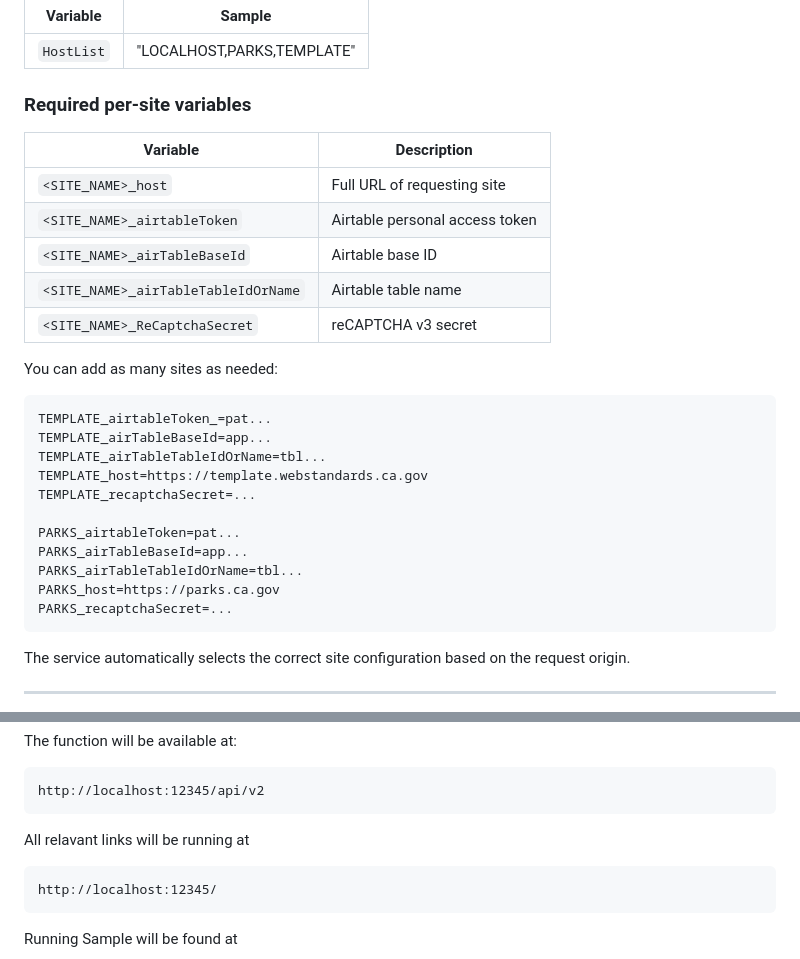
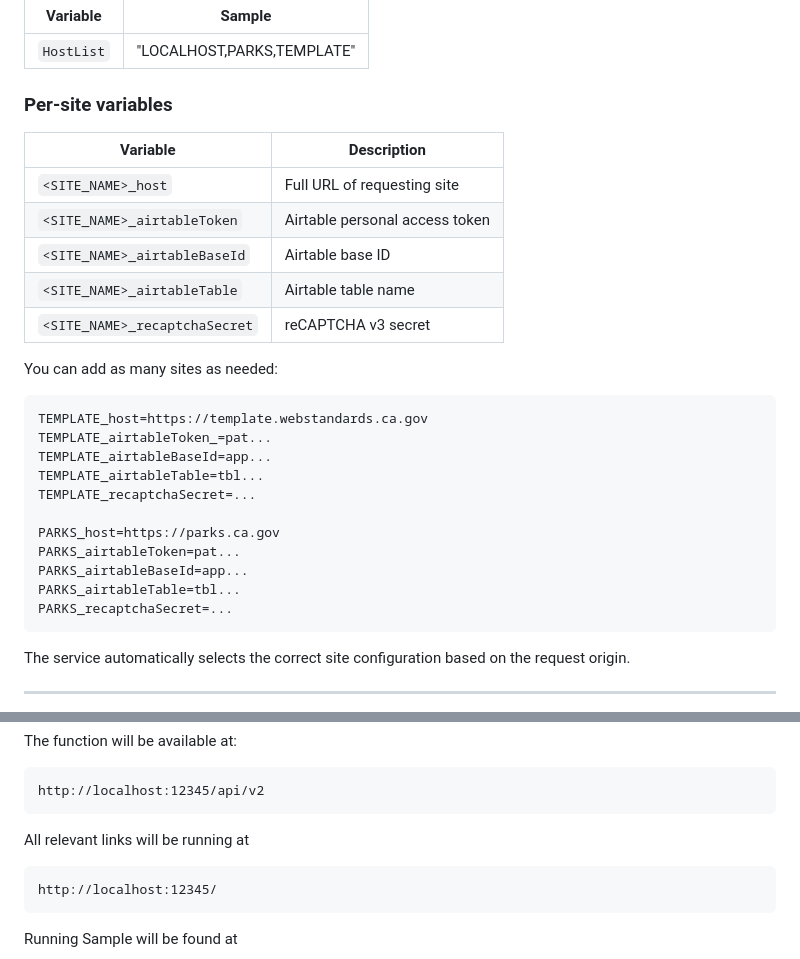
Before and after one commit to Office-of-Digital-Services/cagov-form-post-service, a Markdown page: README.md, 2 parts joined by grey strips. GitHub-like rendering.

Commit message:
fixing readme typos

```diff
--- a/README.md
+++ b/README.md
@@ -66,28 +66,28 @@ Each site is configured through environment variables. These can be stored direc
 | ---------- | -------------------------- |
 | `HostList` | "LOCALHOST,PARKS,TEMPLATE" |
 
-### Required per‑site variables
+### Per‑site variables
 
-| Variable                            | Description                    |
-| ----------------------------------- | ------------------------------ |
-| `<SITE_NAME>_host`                  | Full URL of requesting site    |
-| `<SITE_NAME>_airtableToken`         | Airtable personal access token |
-| `<SITE_NAME>_airTableBaseId`        | Airtable base ID               |
-| `<SITE_NAME>_airTableTableIdOrName` | Airtable table name            |
-| `<SITE_NAME>_ReCaptchaSecret`       | reCAPTCHA v3 secret            |
+| Variable                      | Description                    |
+| ----------------------------- | ------------------------------ |
+| `<SITE_NAME>_host`            | Full URL of requesting site    |
+| `<SITE_NAME>_airtableToken`   | Airtable personal access token |
+| `<SITE_NAME>_airtableBaseId`  | Airtable base ID               |
+| `<SITE_NAME>_airtableTable`   | Airtable table name            |
+| `<SITE_NAME>_recaptchaSecret` | reCAPTCHA v3 secret            |
 
 You can add as many sites as needed:
 
+    TEMPLATE_host=https://template.webstandards.ca.gov
     TEMPLATE_airtableToken_=pat...
-    TEMPLATE_airTableBaseId=app...
-    TEMPLATE_airTableTableIdOrName=tbl...
-    TEMPLATE_host=https://template.webstandards.ca.gov
+    TEMPLATE_airtableBaseId=app...
+    TEMPLATE_airtableTable=tbl...
     TEMPLATE_recaptchaSecret=...
 
+    PARKS_host=https://parks.ca.gov
     PARKS_airtableToken=pat...
-    PARKS_airTableBaseId=app...
-    PARKS_airTableTableIdOrName=tbl...
-    PARKS_host=https://parks.ca.gov
+    PARKS_airtableBaseId=app...
+    PARKS_airtableTable=tbl...
     PARKS_recaptchaSecret=...
 
 The service automatically selects the correct site configuration based on the request origin.
@@ -122,7 +122,7 @@ The function will be available at:
 
     http://localhost:12345/api/v2
 
-All relavant links will be running at
+All relevant links will be running at
 
     http://localhost:12345/
 
```
